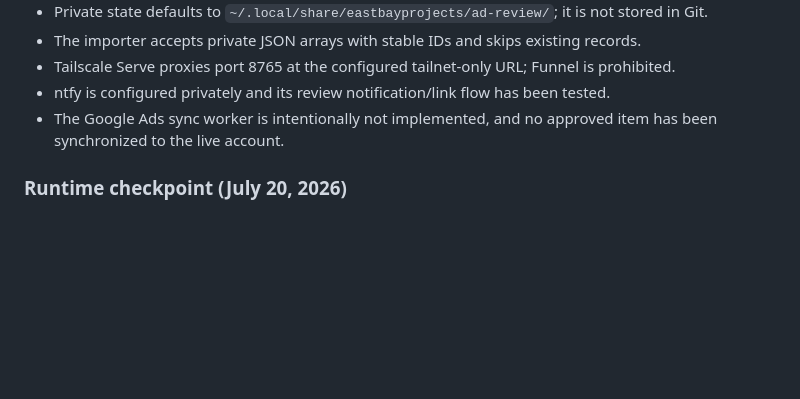
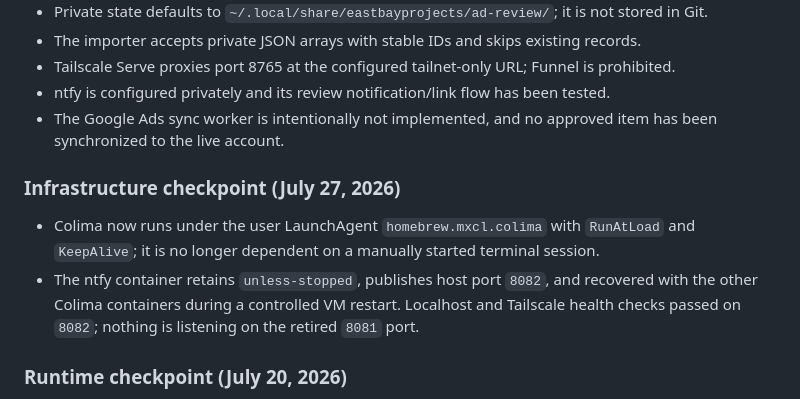
Before and after one commit to natemcguire/eastbayprojects, a Markdown page: CURRENT_STATUS.md, the part around one of its changes. GitHub-like rendering; blank space fills up the shorter version.

Commit message:
Record persistent Colima ntfy runtime

```diff
--- a/CURRENT_STATUS.md
+++ b/CURRENT_STATUS.md
@@ -169,6 +169,14 @@ fake interface text, generic AI office scenes, compliance claims, and unrelated
 - The Google Ads sync worker is intentionally not implemented, and no approved item has been
   synchronized to the live account.
 
+### Infrastructure checkpoint (July 27, 2026)
+
+- Colima now runs under the user LaunchAgent `homebrew.mxcl.colima` with `RunAtLoad` and
+  `KeepAlive`; it is no longer dependent on a manually started terminal session.
+- The ntfy container retains `unless-stopped`, publishes host port `8082`, and recovered with the
+  other Colima containers during a controlled VM restart. Localhost and Tailscale health checks
+  passed on `8082`; nothing is listening on the retired `8081` port.
+
 ### Runtime checkpoint (July 20, 2026)
 
 - LaunchAgent `com.eastbayprojects.ad-review` is running successfully on loopback port 8765.
```
Also changed, not shown: other parts of CURRENT_STATUS.md (+1 -1 lines).
